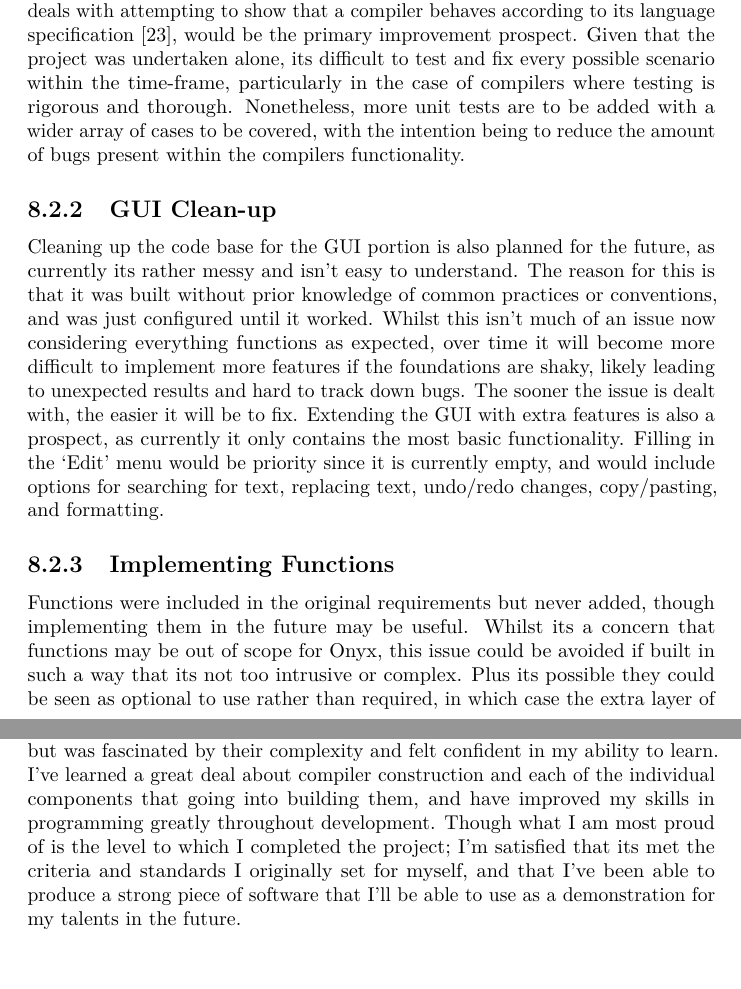
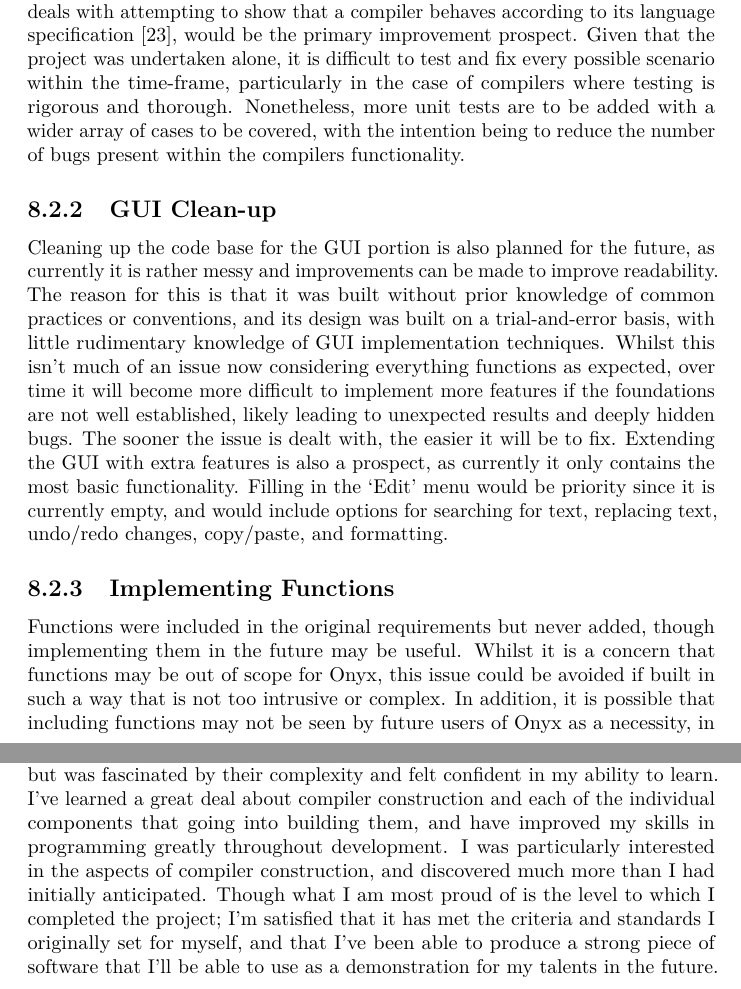
Before and after one commit to louislefevre/onyx, a LaTeX thesis (docs/report/report.tex): two parts of pages 43 and 44 of 76, joined at a grey line, cut so that both start at the same text. The pictures show the PDF file docs/report/report.pdf that the author committed with the source.

Commit message:
Fix report grammar

```diff
--- a/docs/report/report.tex
+++ b/docs/report/report.tex
@@ -1143,6 +1143,6 @@ extra information gives implementing classes the opportunity to handle
 individual errors it in the proper way, and avoid unexpected results if
 something goes wrong.
 
-For opening and saving files most of the heavy lifting is performed by
-the `FileChooser'; a JavaFX class that provides a dialogue window for
+For opening and saving files, most of the heavy lifting is performed by
+the `FileChooser' - a JavaFX class that provides a dialogue window for
 selecting files and directories. Returned from this is a `File' object
@@ -1262,7 +1264,7 @@ ensures requirements have been met.
 The code used to perform unit testing can be found in Appendix \ref{appendix:unit-test-code}.
 
 \subsection{Lexer Testing}
-In the original design of the lexer its primary requirement was to be
+In the original design of the lexer, its primary requirement was to be
 capable of taking a string as input, inspecting each character and
 categorising it into a \gls{token} with the corresponding type, and then
 outputting a list of \glspl{token}. Since all of the tests assess by default
@@ -1450,36 +1452,37 @@ what the future may hold for Onyx.
 Improving the compiler correctness, which is a a branch of computer
 science that deals with attempting to show that a compiler behaves
 according to its language specification \cite{correctness-wiki}, would be the primary
-improvement prospect. Given that the project was undertaken alone, its
+improvement prospect. Given that the project was undertaken alone, it is
 difficult to test and fix every possible scenario within the time-frame,
 particularly in the case of compilers where testing is rigorous and
 thorough. Nonetheless, more unit tests are to be added with a wider
 array of cases to be covered, with the intention being to reduce the
-amount of bugs present within the compilers functionality.
+number of bugs present within the compilers functionality.
 
 \subsection{GUI Clean-up}
 Cleaning up the code base for the \acrshort{gui} portion is also planned for the
-future, as currently its rather messy and isn't easy to understand. The
-reason for this is that it was built without prior knowledge of common
-practices or conventions, and was just configured until it worked.
+future, as currently it is rather messy and improvements can be made to improve readability.
+The reason for this is that it was built without prior knowledge of common
+practices or conventions, and its design was built on a trial-and-error basis,
+with little rudimentary knowledge of GUI implementation techniques.
 Whilst this isn't much of an issue now considering everything functions
 as expected, over time it will become more difficult to implement more
-features if the foundations are shaky, likely leading to unexpected
-results and hard to track down bugs. The sooner the issue is dealt with,
+features if the foundations are not well established, likely leading to unexpected
+results and deeply hidden bugs. The sooner the issue is dealt with,
 the easier it will be to fix. Extending the \acrshort{gui} with extra features is
 also a prospect, as currently it only contains the most basic
 functionality. Filling in the `Edit' menu would be priority since it is
 currently empty, and would include options for searching for text,
-replacing text, undo/redo changes, copy/pasting, and formatting.
+replacing text, undo/redo changes, copy/paste, and formatting.
 
 \subsection{Implementing Functions}
 Functions were included in the original requirements but never added,
-though implementing them in the future may be useful. Whilst its a
+though implementing them in the future may be useful. Whilst it is a
 concern that functions may be out of scope for Onyx, this issue could be
-avoided if built in such a way that its not too intrusive or complex.
-Plus its possible they could be seen as optional to use rather than
-required, in which case the extra layer of complexity may be avoided by
-users if they wish. However, in-built functions that users could call
+avoided if built in such a way that is not too intrusive or complex.
+In addition, it is possible that including functions may not be seen by
+future users of Onyx as a necessity, in which case the extra layer of complexity
+may be avoided by users if they wish. However, in-built functions that users could call
 would prove useful, and could provide functionality for certain
 processes such as type conversion.
 
@@ -1501,8 +1504,10 @@ compilers, but was fascinated by their complexity and felt confident in
 my ability to learn. I've learned a great deal about compiler
 construction and each of the individual components that going into
 building them, and have improved my skills in programming greatly
-throughout development. Though what I am most proud of is the level to
-which I completed the project; I'm satisfied that its met the criteria
+throughout development. I was particularly interested in the aspects of
+compiler construction, and discovered much more than I had initially
+anticipated. Though what I am most proud of is the level to which I
+completed the project; I'm satisfied that it has met the criteria
 and standards I originally set for myself, and that I've been able to
 produce a strong piece of software that I'll be able to use as a
 demonstration for my talents in the future.
```
Also changed, not shown: docs/report/report.pdf, docs/report/report.tex (58 more changed lines).
